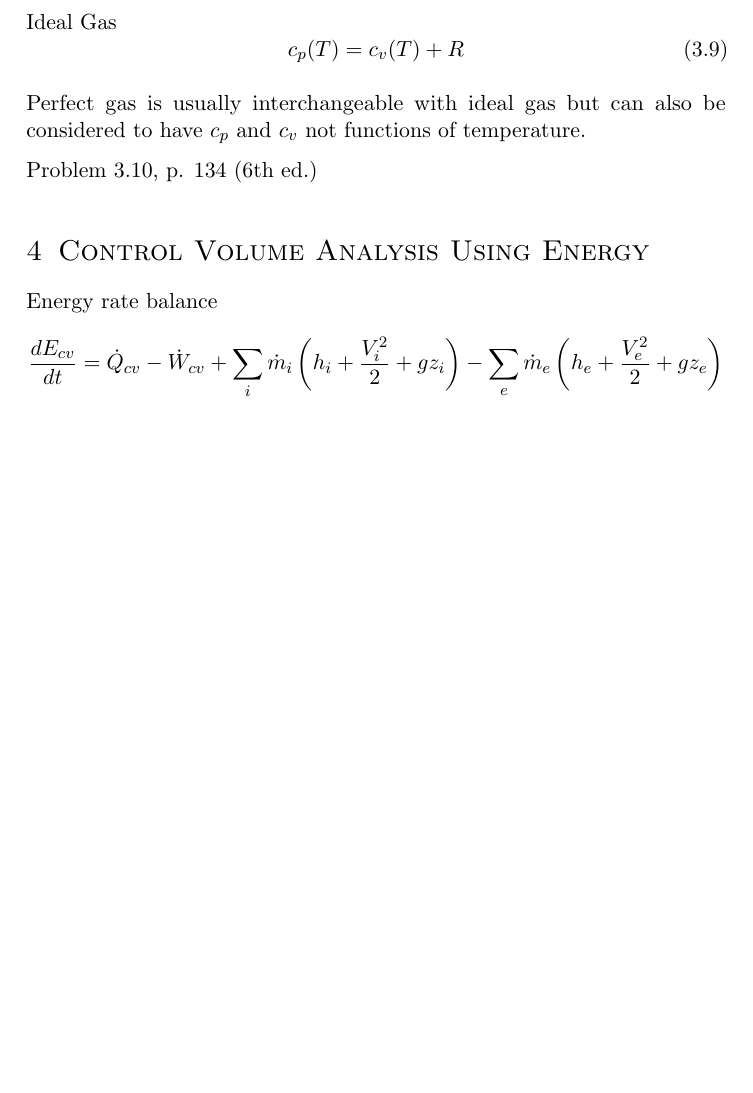
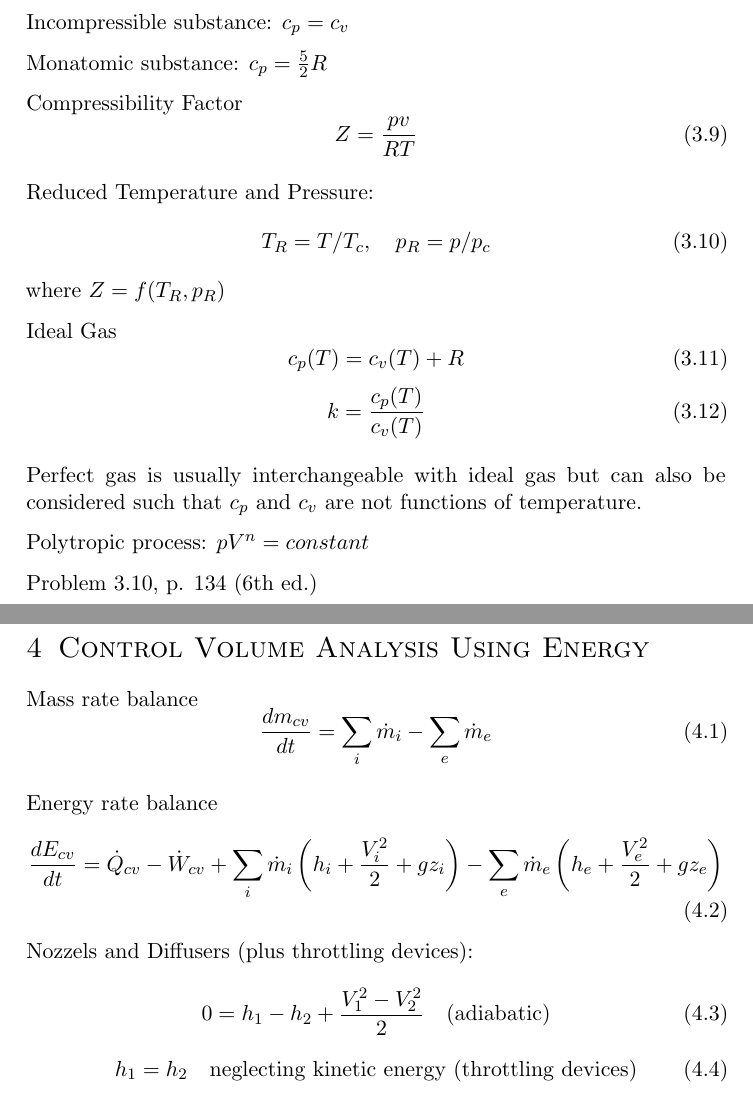
Before and after one commit to ajkur/TFS_Quals, a LaTeX document (Thermo/Thermo.tex): part of page 4 of 7 before the commit and two parts of pages 5 and 6 of 9 after it, the two joined at a grey line, cut at the place of the change, the shorter picture padded with empty space. Compiled offline with pdfLaTeX.

Commit message:
Thermo: add to chapters 3 and 4.

```diff
--- a/Thermo/Thermo.tex
+++ b/Thermo/Thermo.tex
@@ -154,12 +157,32 @@ Approximating liquid state properties from two-phase tables
     h(T,p)\approx h_f(T) + v_f(T)[p-p_{sat}(T)]
 \end{equation}
 
+Incompressible substance: $c_p=c_v$
+
+Monatomic substance: $c_p=\frac{5}{2}R$
+
+Compressibility Factor
+\begin{equation}
+    Z = \frac{pv}{RT}
+\end{equation}
+
+Reduced Temperature and Pressure:
+\begin{equation}
+    T_R = T/T_c,\quad p_R = p/p_c
+\end{equation}
+where $Z=f(T_R,p_R)$
+
 Ideal Gas
 \begin{equation}
     c_p(T) = c_v(T)+R
 \end{equation}
+\begin{equation}
+    k = \frac{c_p(T)}{c_v(T)}
+\end{equation}
 
-Perfect gas is usually interchangeable with ideal gas but can also be considered to have $c_p$ and $c_v$ not functions of temperature.
+Perfect gas is usually interchangeable with ideal gas but can also be considered such that $c_p$ and $c_v$ are not functions of temperature.
+
+Polytropic process: $pV^n=constant$
 
 Problem 3.10, p. 134 (6th ed.)
 
@@ -166,10 +191,25 @@ Problem 3.10, p. 134 (6th ed.)
 \section{Control Volume Analysis Using Energy}
+
+Mass rate balance
+\begin{equation}
+    \frac{dm_{cv}}{dt} = \sum_i \dot m_i - \sum_e \dot m_e
+\end{equation}
 
 Energy rate balance
 \begin{equation}
     \frac{dE_{cv}}{dt} = \dot Q_{cv} -  \dot W_{cv} + \sum_i \dot m_i \left(h_i + \frac{V_i^2}{2} + gz_i \right) - \sum_e \dot m_e \left(h_e + \frac{V_e^2}{2} + gz_e \right)
 \end{equation}
 
+Nozzels and Diffusers (plus throttling devices):
+\begin{equation}
+    0 = h_1 - h_2 + \frac{V_1^2 - V_2^2}{2}\quad\text{(adiabatic)}
+\end{equation}
+\begin{equation}
+    h_1 = h_2\quad\text{neglecting kinetic energy (throttling devices)}
+\end{equation}
+
+
+\newpage
 \section{The Second Law of Thermodynamics}
 
 Irreversible process: system and all parts of its surroundings cannot be exactly restored to their respective initial states.
```
Also changed, not shown: Thermo/Thermo.tex (5 more changed lines).
